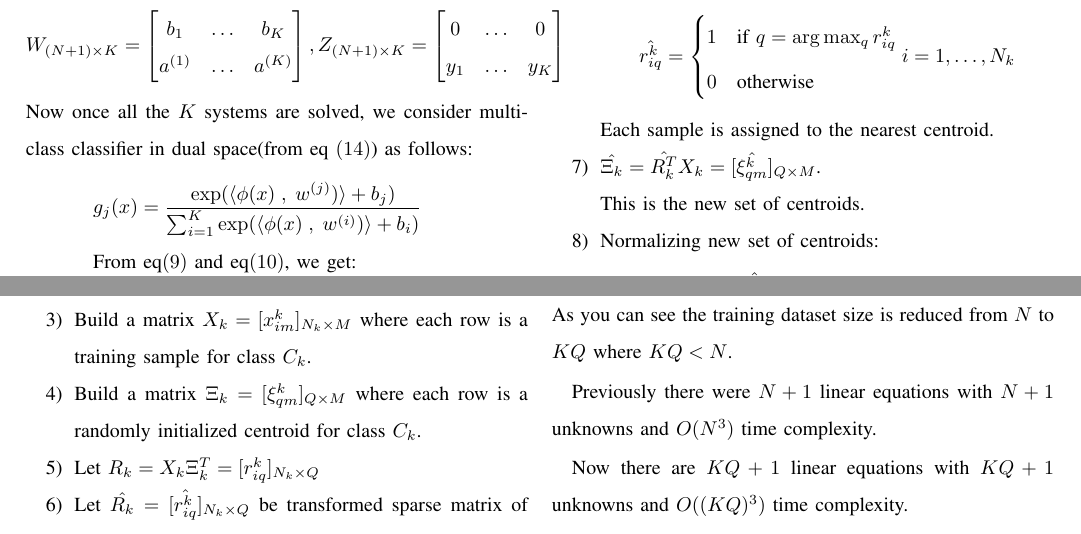
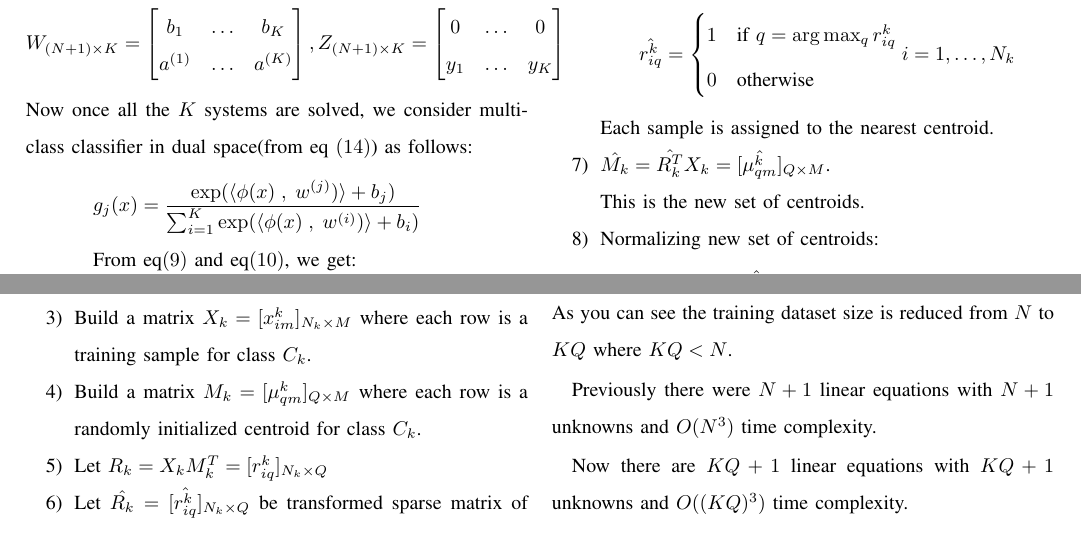
Before and after one commit to kurugodukarthik11/Math-Behind-ML, a LaTeX problem sheet (assignments/project/main.tex): two parts of page 3 of 4, joined at a grey line, cut so that both start at the same text. The pictures show the PDF file out/main.pdf that the author committed with the source.

Commit message:
minor changes to tex

```diff
--- a/assignments/project/main.tex
+++ b/assignments/project/main.tex
@@ -195,9 +195,9 @@ T \kern -.1667em \lower .7ex \hbox{E} \kern -.125emX}}
         \item Take $\{\mu_{q}^{k}|\mu_{q}^{k} \in \mathbb{R^{M}}, q=1,\ldots,Q \}$ as initial centroids
         for class $C_{k}$ where $Q<N_{K}$ is the number of centroids for class $C_{k}$.
         \item Build a matrix $X_{k} = [x_{im}^{k}]_{N_{k} \times M}$ where each row is a training sample for class $C_{k}$.
-        \item Build a matrix $\Xi_{k} = [\xi_{qm}^{k}]_{Q \times M}$ where each row is a randomly initialized centroid
+        \item Build a matrix $M_{k} = [\mu_{qm}^{k}]_{Q \times M}$ where each row is a randomly initialized centroid
         for class $C_{k}$.
-        \item Let $R_{k} = X_{k}\Xi_{k}^{T} = [r_{iq}^{k}]_{N_{k}\times Q}$
+        \item Let $R_{k} = X_{k}M_{k}^{T} = [r_{iq}^{k}]_{N_{k}\times Q}$
         \item Let $\hat{R_{k}} = [\hat{r_{iq}^{k}}]_{N_{k}\times Q}$ be transformed sparse matrix of $R_{k}$ where:
         \begin{align*}
         \hat{r_{iq}^{k}} = \begin{cases}
@@ -207,16 +207,16 @@ T \kern -.1667em \lower .7ex \hbox{E} \kern -.125emX}}
         i = 1,\ldots,N_{k}
         \end{align*}
         Each sample is assigned to the nearest centroid.
-        \item $\hat{\Xi_{k}} = \hat{R_{k}^{T}}X_{k} = [\hat{\xi_{qm}^{k}}]_{Q \times M}$. \\
+        \item $\hat{M_{k}} = \hat{R_{k}^{T}}X_{k} = [\hat{\mu_{qm}^{k}}]_{Q \times M}$. \\
         This is the new set of centroids.
         \item Normalizing new set of centroids:
         \begin{align*}
-        & \hat{\xi_{q}^{k}} = \frac{\hat{\xi_{q}^{k}}}{|| \hat{\xi_{q}^{k}} ||}
+        & \hat{\mu_{q}^{k}} = \frac{\hat{\mu_{q}^{k}}}{|| \hat{\mu_{q}^{k}} ||}
         & q=1,\ldots,Q
         \end{align*}
         \item Computing alignment deviation between new set and old set of centroids:
         \begin{align*}
-        \delta = 1 - \frac{\sum_{q=1}^{Q}\langle \hat{\xi_{q}^{k}}\; \; \xi_{q}^{k} \rangle}{Q}
+        \delta = 1 - \frac{\sum_{q=1}^{Q}\langle \hat{\mu_{q}^{k}}\; \; \mu_{q}^{k} \rangle}{Q}
         \end{align*}
-        \item $\Xi_{k} = \hat{\Xi_{k}}$
+        \item $M_{k} = \hat{M_{k}}$
         \item Repeat steps 5 to 10 until $\delta < \beta $ where $\beta$ is the tolerance.
```
Also changed, not shown: out/main.pdf, assignments/project/main.tex (6 more changed lines), 2 other files.
